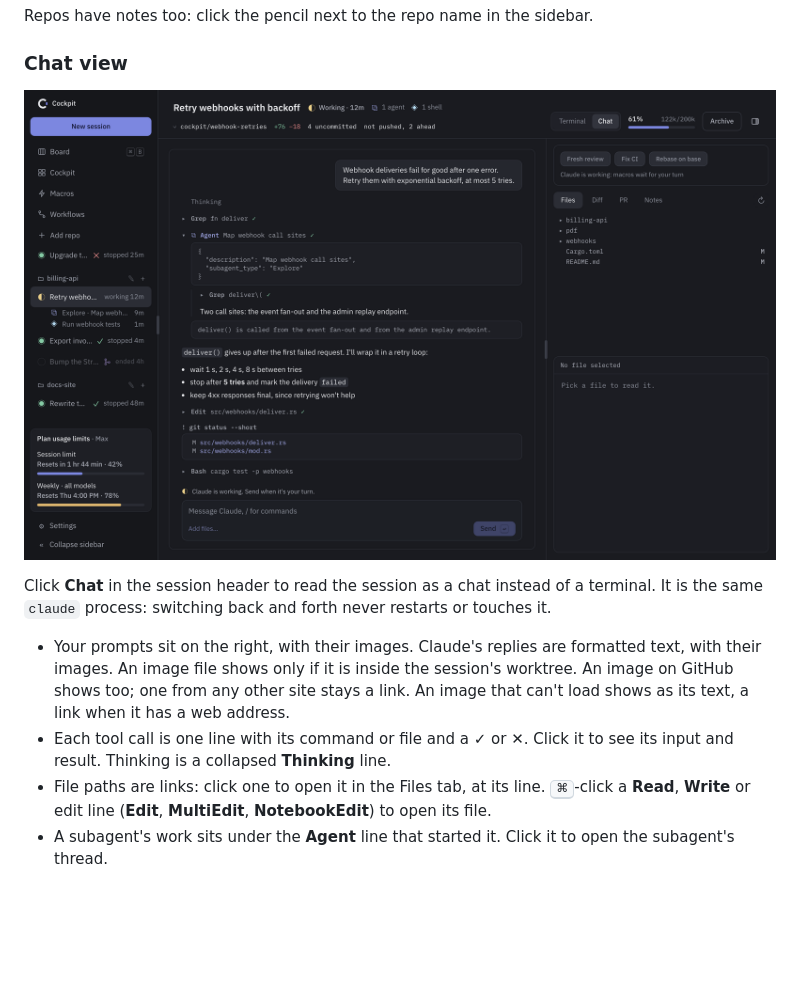
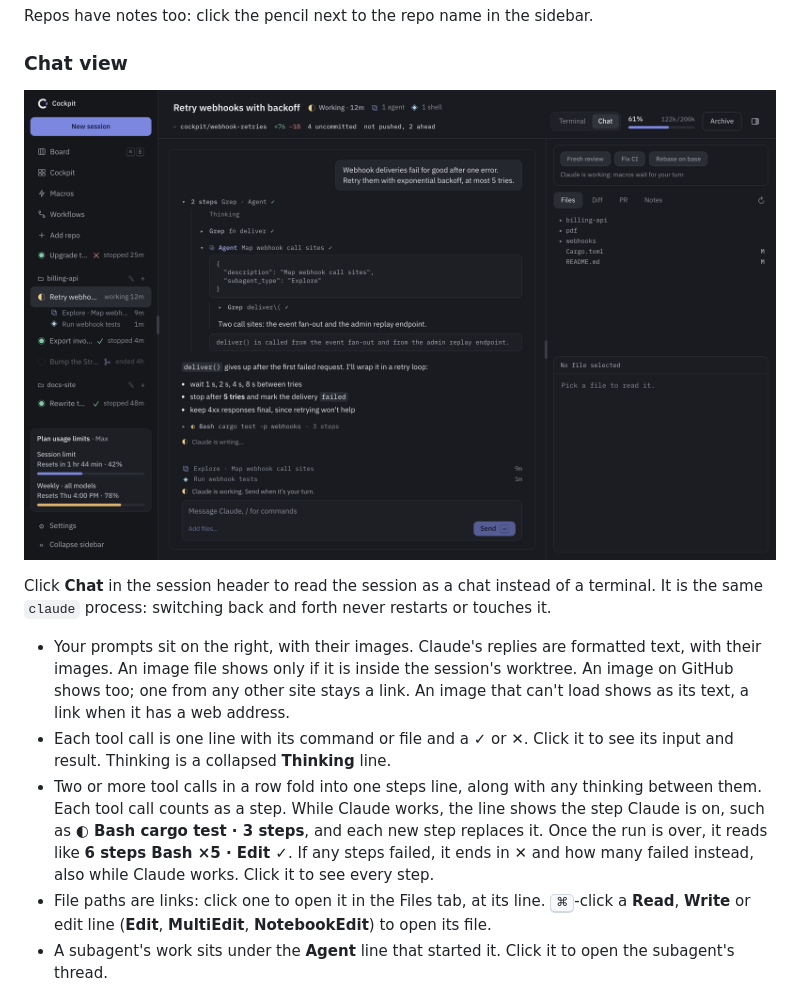
Before and after one commit to kaimunlau/cockpit-releases, a Markdown page: README.md, the part around the change. Rendered like a GitHub page; pictures changed too: docs/screenshots/chat.png; blank space fills up the shorter version.

Commit message:
docs: chat steps row (#18)
* docs: chat steps row

* docs: steps row wording

* docs: chat screenshot with pinned background work

```diff
--- a/README.md
+++ b/README.md
@@ -111,6 +111,7 @@ Click **Chat** in the session header to read the session as a chat instead of a
 
 - Your prompts sit on the right, with their images. Claude's replies are formatted text, with their images. An image file shows only if it is inside the session's worktree. An image on GitHub shows too; one from any other site stays a link. An image that can't load shows as its text, a link when it has a web address.
 - Each tool call is one line with its command or file and a ✓ or ✕. Click it to see its input and result. Thinking is a collapsed **Thinking** line.
+- Two or more tool calls in a row fold into one steps line, along with any thinking between them. Each tool call counts as a step. While Claude works, the line shows the step Claude is on, such as **◐ Bash cargo test · 3 steps**, and each new step replaces it. Once the run is over, it reads like **6 steps Bash ×5 · Edit ✓**. If any steps failed, it ends in ✕ and how many failed instead, also while Claude works. Click it to see every step.
 - File paths are links: click one to open it in the Files tab, at its line. <kbd>⌘</kbd>-click a **Read**, **Write** or edit line (**Edit**, **MultiEdit**, **NotebookEdit**) to open its file.
 - A subagent's work sits under the **Agent** line that started it. Click it to open the subagent's thread.
 - `!` commands and slash commands such as `/model` show with their output. `/compact` and interruptions are divider lines.
```
Also changed, not shown: docs/screenshots/composer.png.
